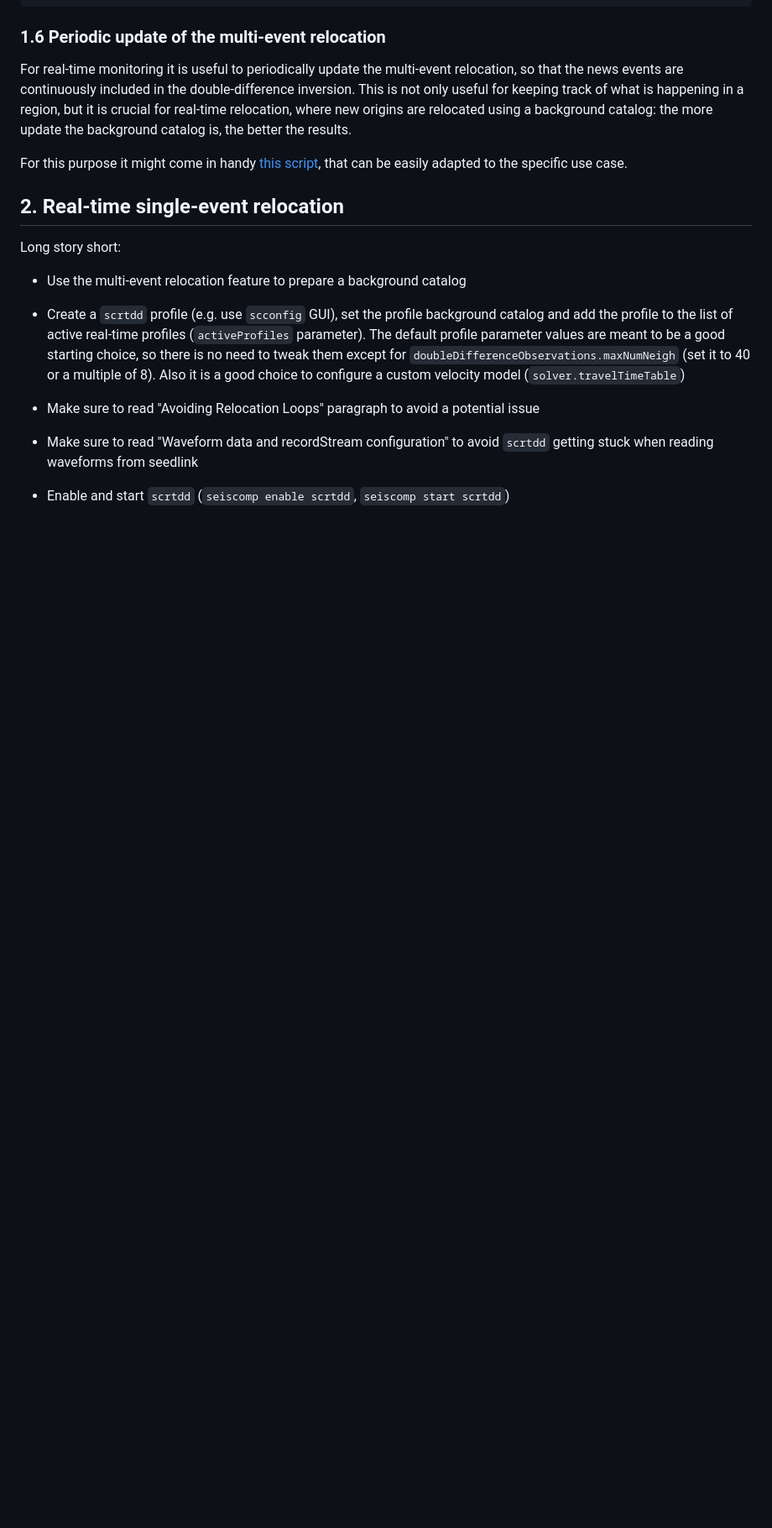
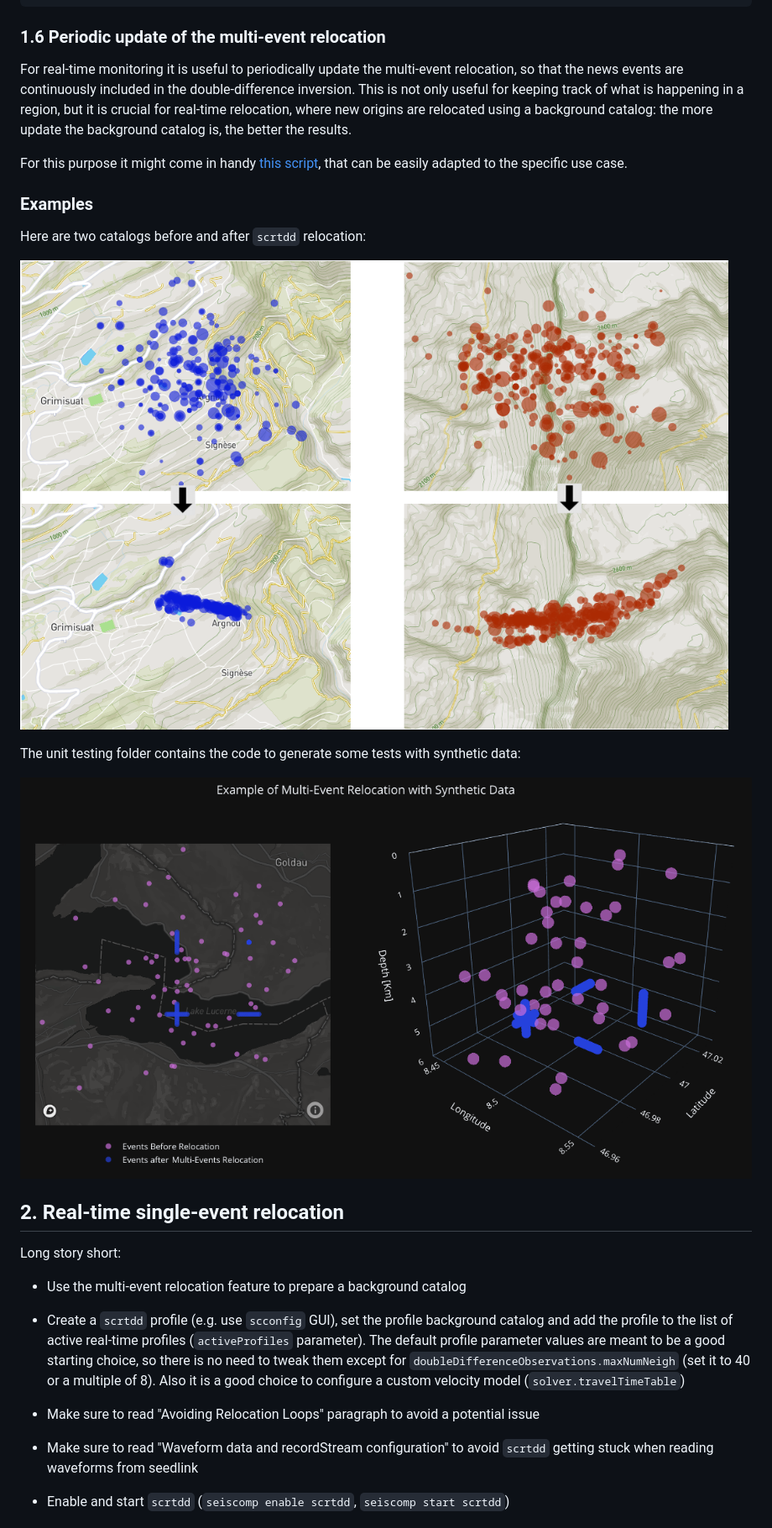
Before and after one commit to swiss-seismological-service/scrtdd, a Markdown page: README.md, the part around one of its changes. Shown at 84% size. GitHub-like rendering; pictures changed too: data/img/multiEventRelocationSyntDataExample.png (added); blank space fills up the shorter version.

Commit message:
DOC: added screenshots of synthetic data tests

```diff
--- a/README.md
+++ b/README.md
@@ -381,6 +376,18 @@ Catalog:
 For real-time monitoring it is useful to periodically update the multi-event relocation, so that the news events are continuously included in the double-difference inversion. This is not only useful for keeping track of what is happening in a region, but it is crucial for real-time relocation, where new origins are relocated using a background catalog: the more update the background catalog is, the better the results.
 
 For this purpose it might come in handy [this script](/data/scripts/generate-catalog.sh), that can be easily adapted to the specific use case.
+
+### Examples
+
+Here are two catalogs before and after `scrtdd` relocation:
+
+![Relocation example picture](/data/img/multiEventRelocationExample.png?raw=true "Relocation example")
+
+
+The unit testing folder contains the code to generate some tests with synthetic data:
+
+![Synthetic Data Relocation example picture](/data/img/multiEventRelocationSyntDataExample.png?raw=true "Synthetic Data Relocation example")
+
 
 ## 2. Real-time single-event relocation
 
```
Also changed, not shown: other parts of README.md (+10 -13 lines), data/img/singleEventRelocationSyntDataExample.png (added).
